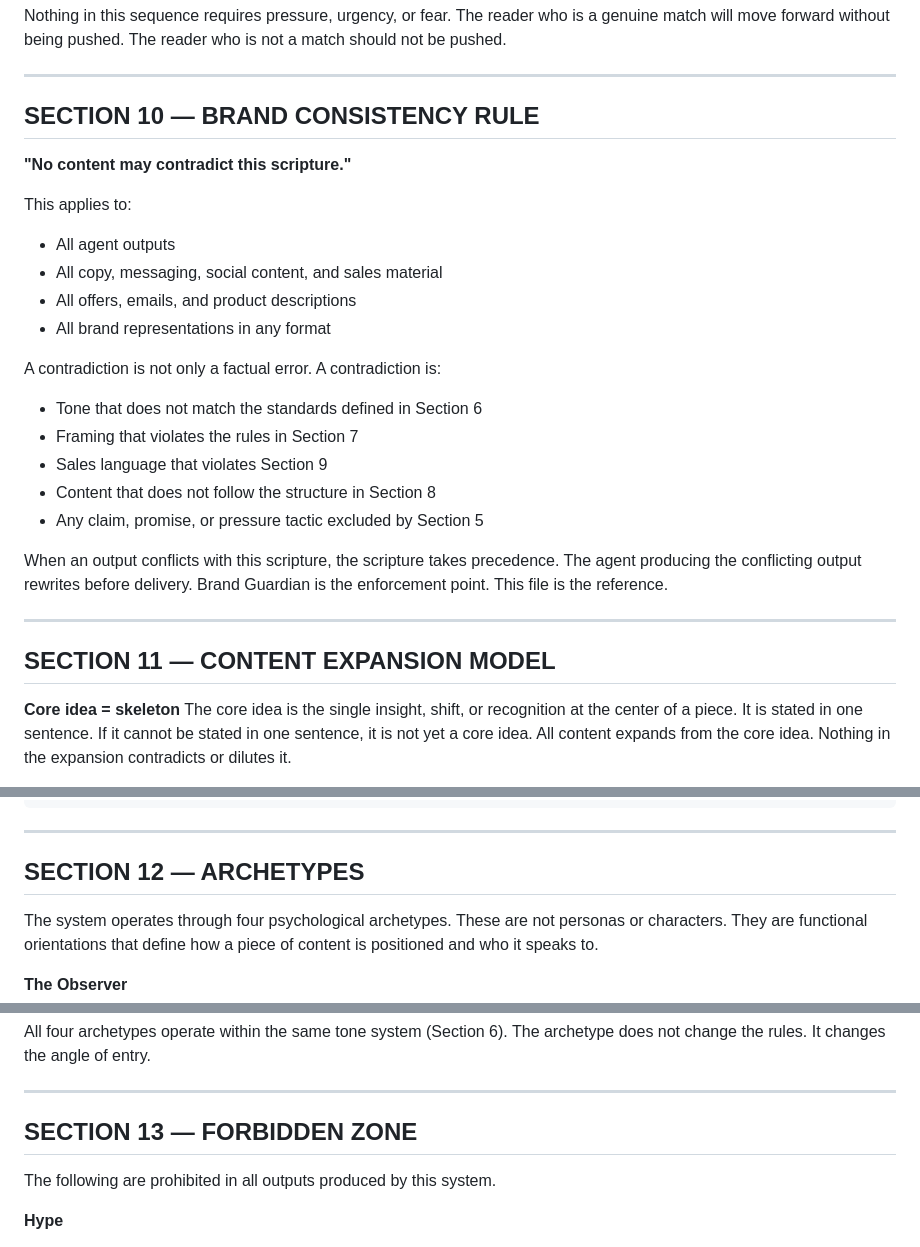
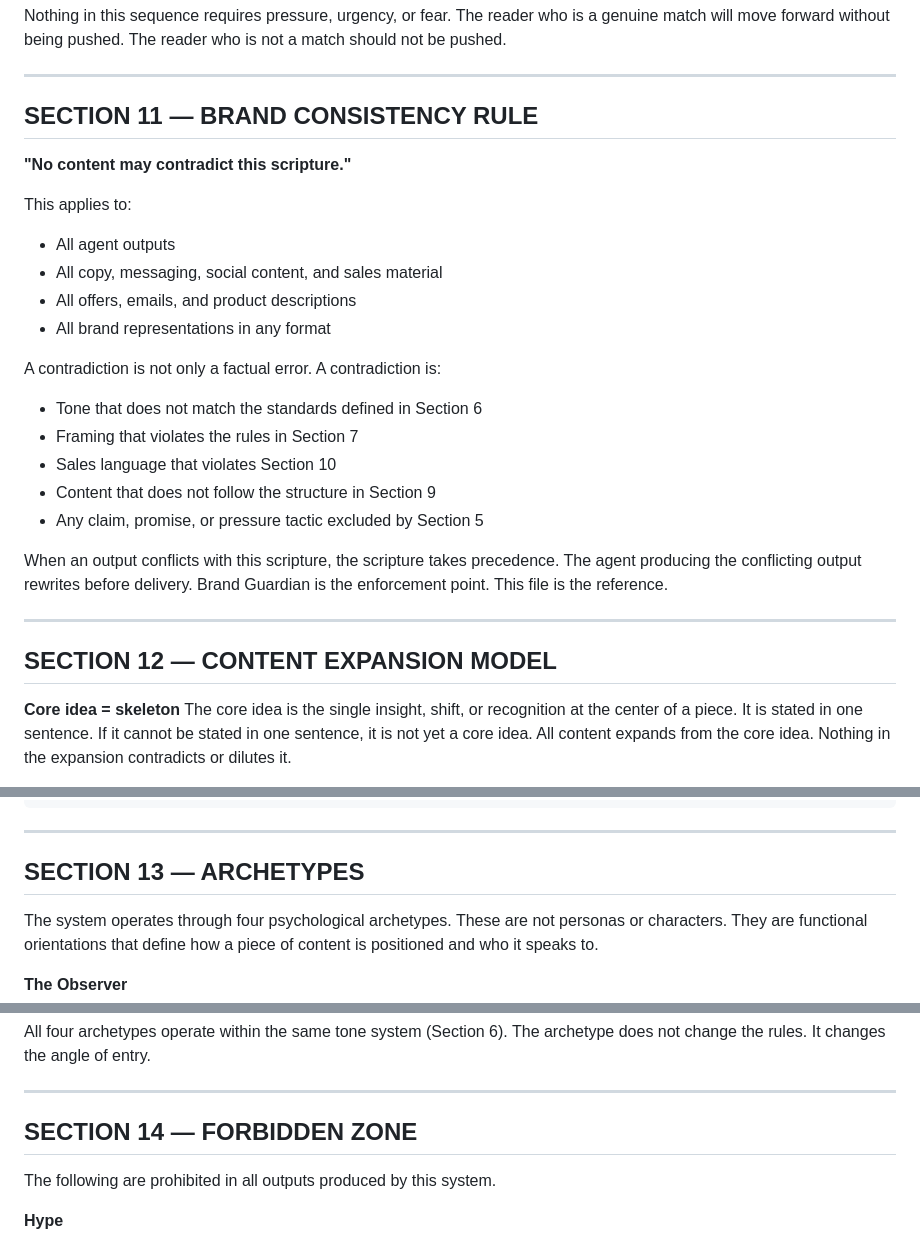
Before and after one commit to AurinBeyond/Genesis, a Markdown page: core/AURIN-CORE-SCRIPTURE.md, 3 parts joined by grey strips. Rendered like a GitHub page.

```diff
--- a/core/AURIN-CORE-SCRIPTURE.md
+++ b/core/AURIN-CORE-SCRIPTURE.md
@@ -315,7 +356,7 @@ The reader who is not a match should not be pushed.
 
 ---
 
-## SECTION 10 — BRAND CONSISTENCY RULE
+## SECTION 11 — BRAND CONSISTENCY RULE
 
 **"No content may contradict this scripture."**
 
@@ -328,8 +369,8 @@ This applies to:
 A contradiction is not only a factual error. A contradiction is:
 - Tone that does not match the standards defined in Section 6
 - Framing that violates the rules in Section 7
-- Sales language that violates Section 9
-- Content that does not follow the structure in Section 8
+- Sales language that violates Section 10
+- Content that does not follow the structure in Section 9
 - Any claim, promise, or pressure tactic excluded by Section 5
 
 When an output conflicts with this scripture, the scripture takes precedence.
@@ -338,7 +379,7 @@ Brand Guardian is the enforcement point. This file is the reference.
 
 ---
 
-## SECTION 11 — CONTENT EXPANSION MODEL
+## SECTION 12 — CONTENT EXPANSION MODEL
 
 **Core idea = skeleton**
 The core idea is the single insight, shift, or recognition at the center of a piece.
@@ -364,7 +405,7 @@ CORE IDEA (Scripture level)
 
 ---
 
-## SECTION 12 — ARCHETYPES
+## SECTION 13 — ARCHETYPES
 
 The system operates through four psychological archetypes. These are not personas or characters.
 They are functional orientations that define how a piece of content is positioned and who it speaks to.
@@ -398,7 +439,7 @@ The archetype does not change the rules. It changes the angle of entry.
 
 ---
 
-## SECTION 13 — FORBIDDEN ZONE
+## SECTION 14 — FORBIDDEN ZONE
 
 The following are prohibited in all outputs produced by this system.
 
```
Also changed, not shown: other parts of core/AURIN-CORE-SCRIPTURE.md (+44 -3 lines).
